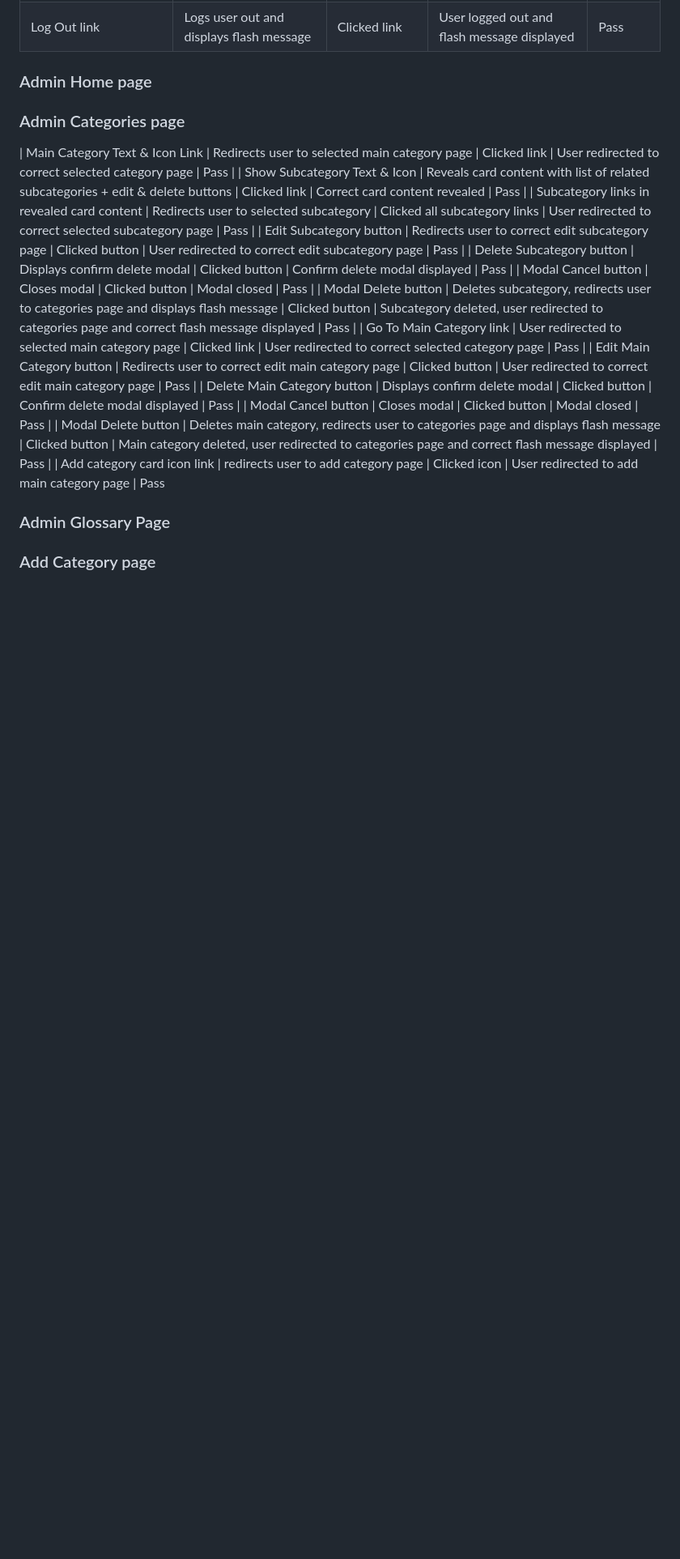
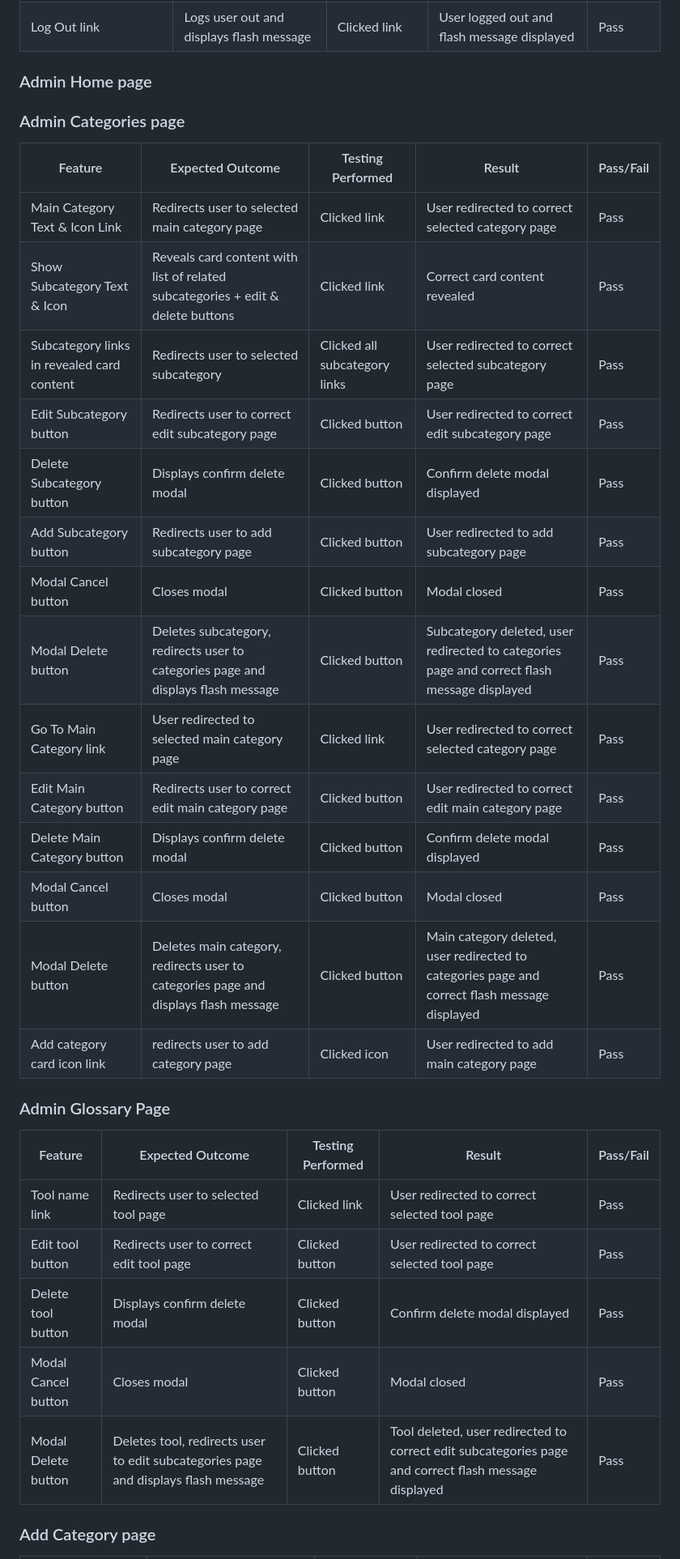
Before and after one commit to Cleg83/tool_db, a Markdown page: testing.md, the part around the change printed below. Shown: that part at 81% size. Drawn GitHub-style; blank space fills up the shorter version.

```diff
--- a/testing.md
+++ b/testing.md
@@ -92,11 +92,14 @@ Feature | Expected Outcome	| Testing Performed |	Result	| Pass/Fail |
 
 ### Admin Categories page
 
+Feature | Expected Outcome	| Testing Performed |	Result	| Pass/Fail |
+| --- | --- | --- | --- | --- |
 | Main Category Text & Icon Link | Redirects user to selected main category page | Clicked link | User redirected to correct selected category page | Pass |
 | Show Subcategory Text & Icon | Reveals card content with list of related subcategories + edit & delete buttons | Clicked link | Correct card content revealed | Pass |
 | Subcategory links in revealed card content  | Redirects user to selected subcategory | Clicked all subcategory links | User redirected to correct selected subcategory page | Pass |
 | Edit Subcategory button  | Redirects user to correct edit subcategory page | Clicked button | User redirected to correct edit subcategory page | Pass |
 | Delete Subcategory button  | Displays confirm delete modal | Clicked button | Confirm delete modal displayed | Pass |
+| Add Subcategory button  | Redirects user to add subcategory page | Clicked button | User redirected to add subcategory page | Pass |
 | Modal Cancel button | Closes modal | Clicked button | Modal closed | Pass |
 | Modal Delete button | Deletes subcategory, redirects user to categories page and displays flash message | Clicked button | Subcategory deleted, user redirected to categories page and correct flash message displayed | Pass |
 | Go To Main Category link | User redirected to selected main category page | Clicked link | User redirected to correct selected category page | Pass |
@@ -104,8 +107,16 @@ Feature | Expected Outcome	| Testing Performed |	Result	| Pass/Fail |
 | Delete Main Category button  | Displays confirm delete modal | Clicked button | Confirm delete modal displayed | Pass |
 | Modal Cancel button | Closes modal | Clicked button | Modal closed | Pass |
 | Modal Delete button | Deletes main category, redirects user to categories page and displays flash message | Clicked button | Main category deleted, user redirected to categories page and correct flash message displayed | Pass |
-| Add category card icon link | redirects user to add category page | Clicked icon | User redirected to add main category page | Pass
+| Add category card icon link | redirects user to add category page | Clicked icon | User redirected to add main category page | Pass |
 
 ### Admin Glossary Page
 
+Feature | Expected Outcome	| Testing Performed |	Result	| Pass/Fail |
+| --- | --- | --- | --- | --- |
+| Tool name link | Redirects user to selected tool page | Clicked link | User redirected to correct selected tool page | Pass |
+| Edit tool button | Redirects user to correct edit tool page | Clicked button | User redirected to correct selected tool page | Pass |
+| Delete tool button | Displays confirm delete modal | Clicked button | Confirm delete modal displayed | Pass |
+| Modal Cancel button | Closes modal | Clicked button | Modal closed | Pass |
+| Modal Delete button | Deletes tool, redirects user to edit subcategories page and displays flash message | Clicked button | Tool deleted, user redirected to correct edit subcategories page and correct flash message displayed | Pass |
+
 ### Add Category page
```
Also changed, not shown: other parts of testing.md (+20 -4 lines).
